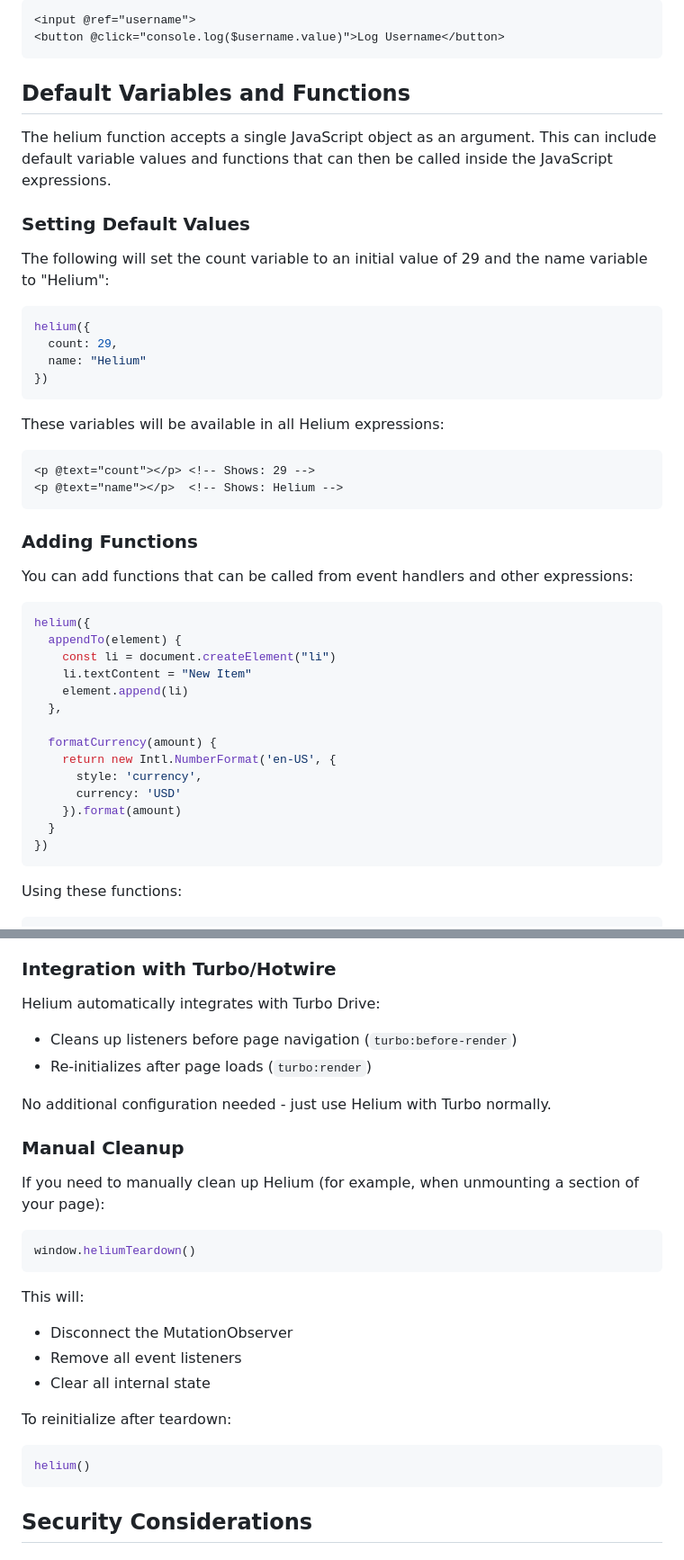
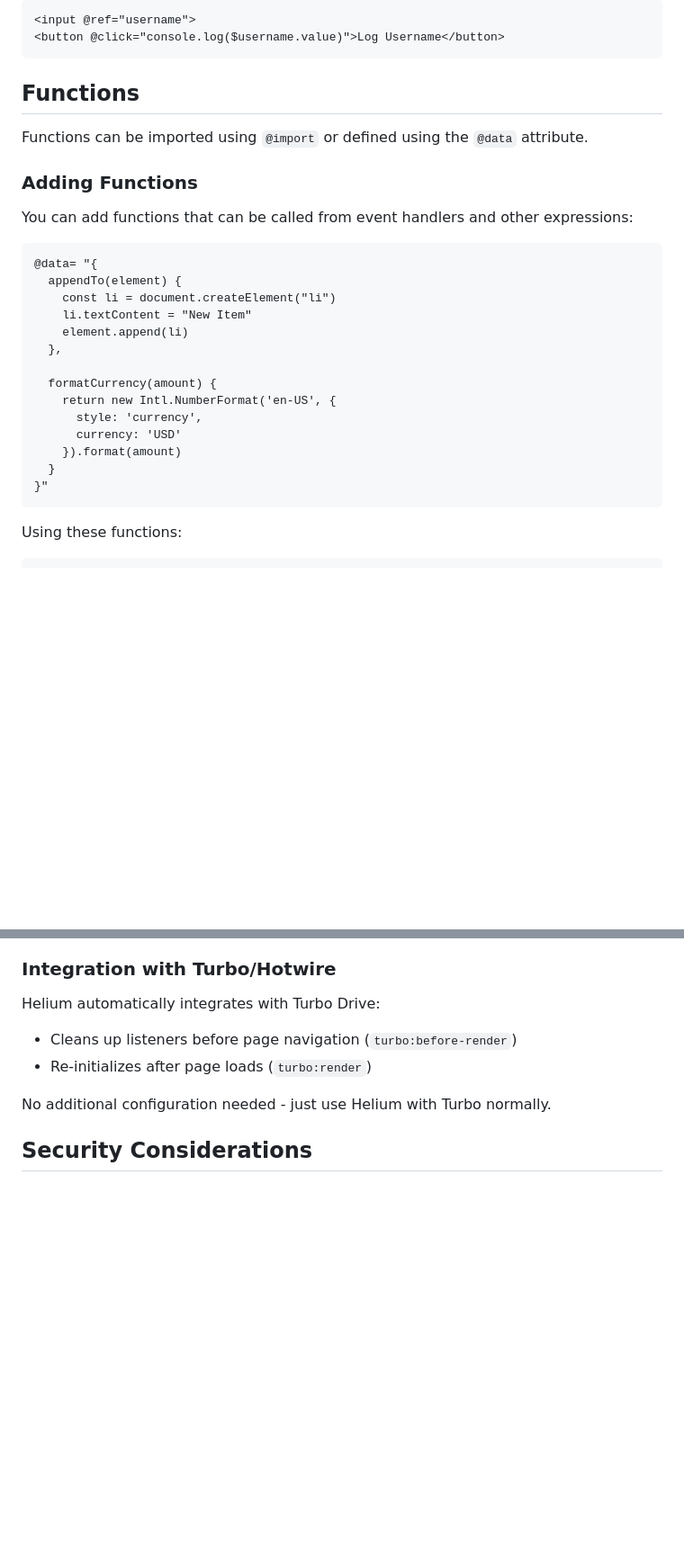
Before and after one commit to daz-codes/helium, a Markdown page: README.md, 2 parts joined by grey strips. Shown at 90% size. Rendered like a GitHub page; blank space fills up the shorter version.

````diff
--- a/README.md
+++ b/README.md
@@ -705,34 +703,16 @@ Object containing all elements marked with `@ref` (prefixed with `$`):
 <button @click="console.log($username.value)">Log Username</button>
 ```
 
-## Default Variables and Functions
+## Functions
 
-The helium function accepts a single JavaScript object as an argument. This can include default variable values and functions that can then be called inside the JavaScript expressions.
-
-### Setting Default Values
-
-The following will set the count variable to an initial value of 29 and the name variable to "Helium":
-
-```javascript
-helium({
-  count: 29,
-  name: "Helium"
-})
-```
-
-These variables will be available in all Helium expressions:
-
-```html
-<p @text="count"></p> <!-- Shows: 29 -->
-<p @text="name"></p>  <!-- Shows: Helium -->
-```
+Functions can be imported using `@import` or defined using the `@data` attribute.
 
 ### Adding Functions
 
 You can add functions that can be called from event handlers and other expressions:
 
-```javascript
-helium({
+```html
+@data= "{
   appendTo(element) {
     const li = document.createElement("li")
     li.textContent = "New Item"
@@ -745,7 +725,7 @@ helium({
       currency: 'USD'
     }).format(amount)
   }
-})
+}"
 ```
 
 Using these functions:
@@ -890,24 +869,6 @@ Helium automatically integrates with Turbo Drive:
 - Re-initializes after page loads (`turbo:render`)
 
 No additional configuration needed - just use Helium with Turbo normally.
-
-### Manual Cleanup
-
-If you need to manually clean up Helium (for example, when unmounting a section of your page):
-
-```javascript
-window.heliumTeardown()
-```
-
-This will:
-- Disconnect the MutationObserver
-- Remove all event listeners
-- Clear all internal state
-
-To reinitialize after teardown:
-```javascript
-helium()
-```
 
 ## Security Considerations
 
````
Also changed, not shown: other parts of README.md (+9 -12 lines).
